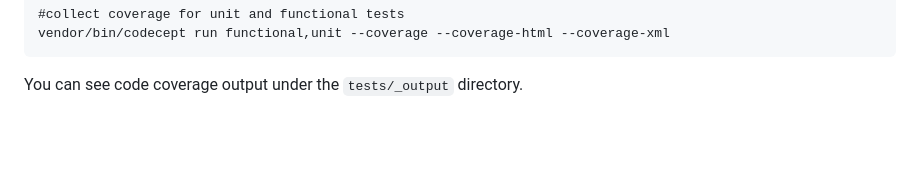
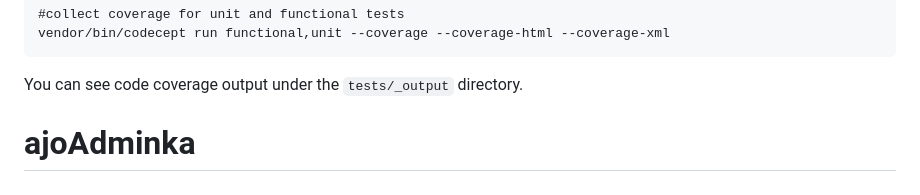
Before and after one commit to hnne2/ajoAdminka, a Markdown page: README.md, the part around the change. GitHub-like rendering; blank space fills up the shorter version.

````diff
--- a/README.md
+++ b/README.md
@@ -231,3 +231,4 @@ vendor/bin/codecept run functional,unit --coverage --coverage-html --coverage-xm
 ```
 
 You can see code coverage output under the `tests/_output` directory.
+# ajoAdminka
````
